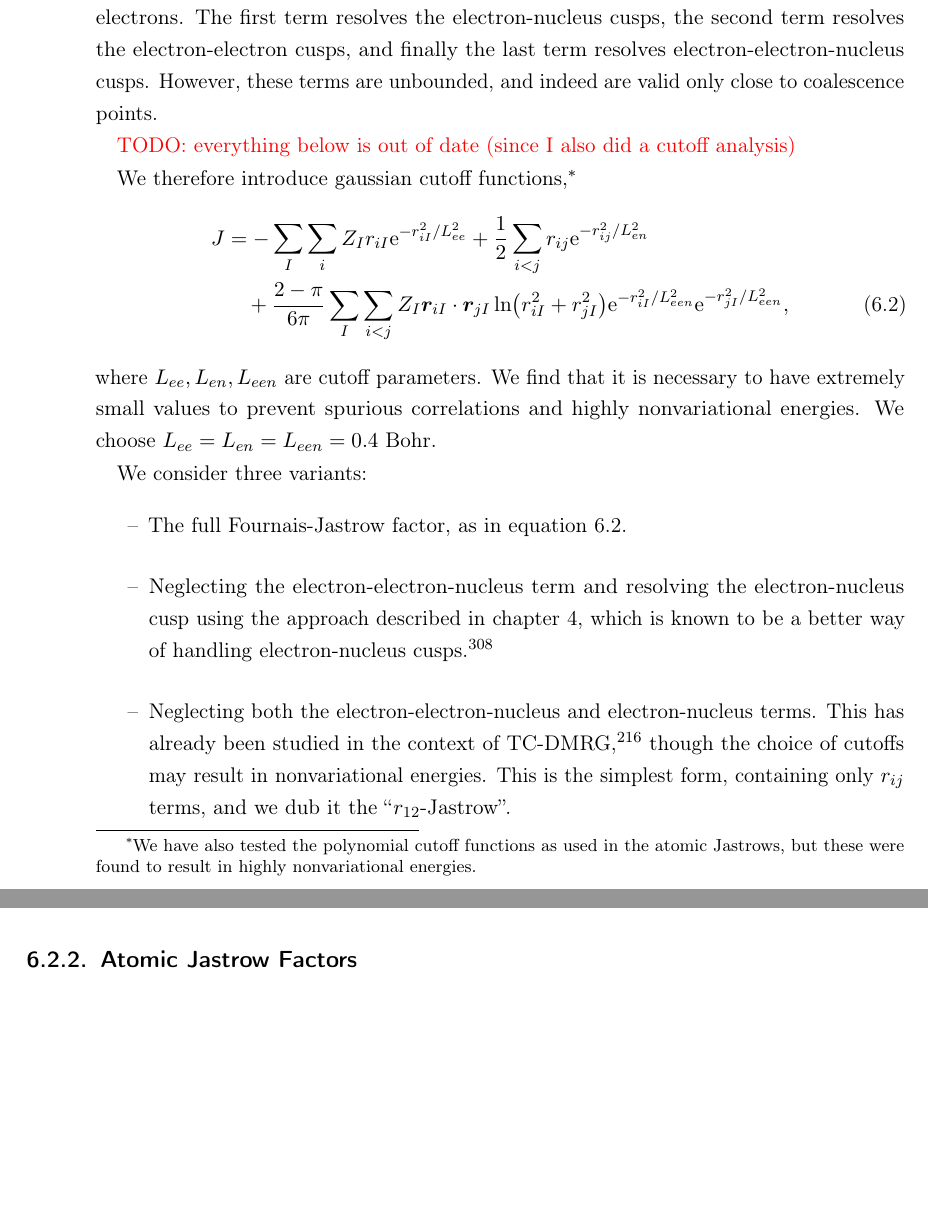
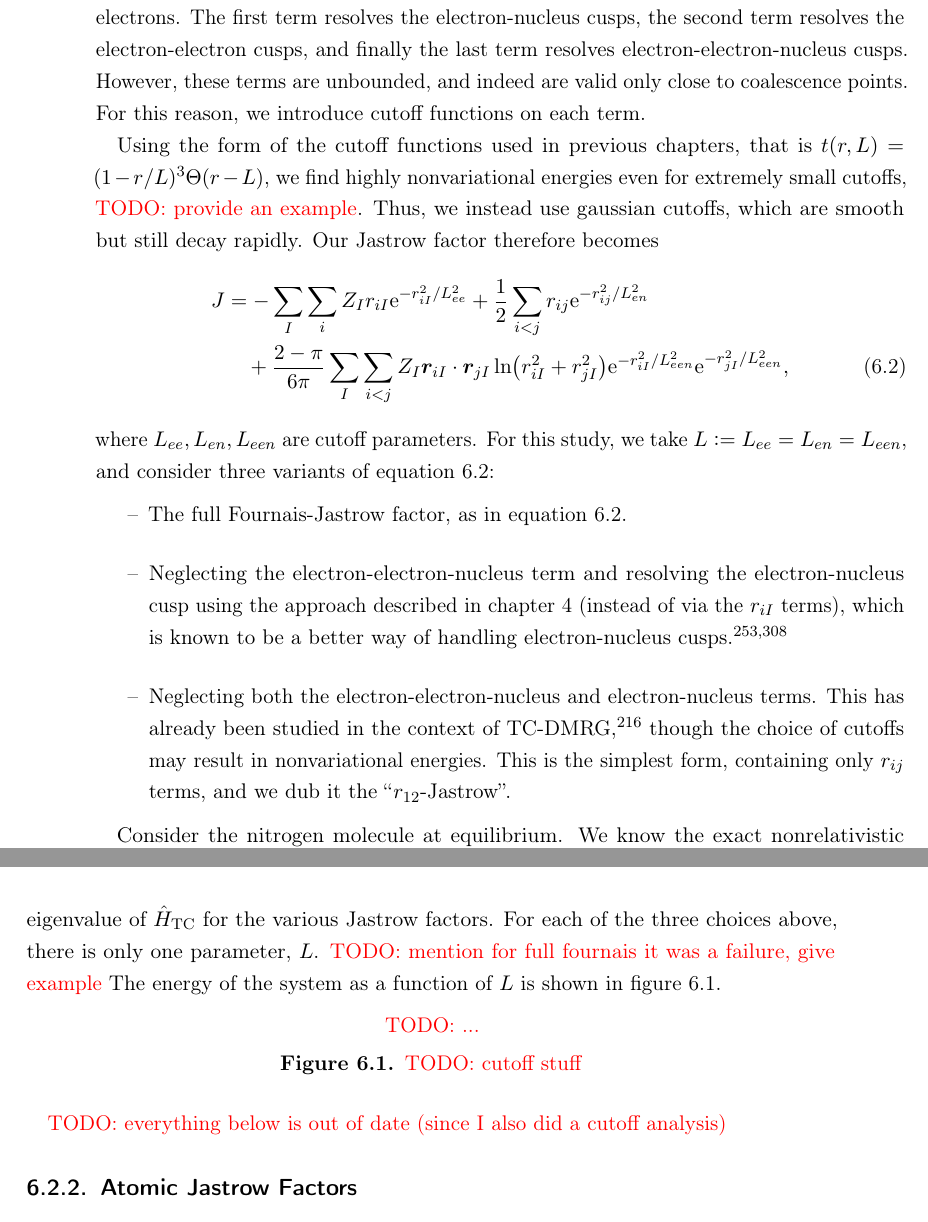
Before and after one commit to jphaupt/phdthesis_haupt, a LaTeX thesis (jphaupt_phdthesis.tex, which reads src/chapter_universal.tex, src/glossary_entries.tex): two parts of pages 99 and 100 of 144 before the commit and two parts of pages 101 and 102 of 146 after it, joined at a grey line, cut so that both start at the same text, the shorter picture padded with empty space. Compiled offline with pdfLaTeX.

Commit message:
get started on cutoff analysis

```diff
--- a/src/chapter_universal.tex
+++ b/src/chapter_universal.tex
@@ -24,25 +24,31 @@ The universal form of the Jastrow, which we shall dub the ``Fournais-Jastrow'' f
     \label{eq:fournais-full}
     J = -\sum_I\sum_i Z_Ir_{iI} + \frac 12\sum_{i<j}r_{ij} + \frac{2-\pi}{6\pi}\sum_I\sum_{i<j}Z_I\bm r_{iI}\cdot \bm r_{jI}\ln(r_{iI}^2+r_{jI}^2),
 \end{equation}
-where, as usual, upper case indices denote the nucleus, and lower case indices represent electrons. The first term resolves the electron-nucleus cusps, the second term resolves the electron-electron cusps, and finally the last term resolves electron-electron-nucleus cusps. However, these terms are unbounded, and indeed are valid only close to coalescence points.
+where, as usual, upper case indices denote the nucleus, and lower case indices represent electrons. The first term resolves the electron-nucleus cusps, the second term resolves the electron-electron cusps, and finally the last term resolves electron-electron-nucleus cusps. However, these terms are unbounded, and indeed are valid only close to coalescence points. For this reason, we introduce cutoff functions on each term.
 
-\todo{everything below is out of date (since I also did a cutoff analysis)}
-
-We therefore introduce gaussian cutoff functions,\footnote{We have also tested the polynomial cutoff functions as used in the atomic Jastrows, but these were found to result in highly nonvariational energies.}
+Using the form of the cutoff functions used in previous chapters, that is $t(r,L) = (1-r/L)^3\Theta(r-L)$, we find highly nonvariational energies even for extremely small cutoffs, \todo{provide an example}. Thus, we instead use gaussian cutoffs, which are smooth but still decay rapidly. Our Jastrow factor therefore becomes
 \begin{align}
     \label{eq:fournais-full-cutoffs}
     J &= -\sum_I\sum_i Z_Ir_{iI}\e^{-r_{iI}^2/L_{ee}^2} + \frac 12\sum_{i<j}r_{ij}\e^{-r_{ij}^2/L_{en}^2} \nonumber \\
     &\quad + \frac{2-\pi}{6\pi}\sum_I\sum_{i<j}Z_I\bm r_{iI}\cdot \bm r_{jI}\ln(r_{iI}^2+r_{jI}^2)\e^{-r_{iI}^2/L_{een}^2}\e^{-r_{jI}^2/L_{een}^2},
 \end{align}
-where $L_{ee}, L_{en}, L_{een}$ are cutoff parameters. We find that it is necessary to have extremely small values to prevent spurious correlations and highly nonvariational energies. We choose $L_{ee} = L_{en} = L_{een} = 0.4$ Bohr.
-
-We consider three variants:
+where $L_{ee}, L_{en}, L_{een}$ are cutoff parameters. For this study, we take $L\mathdef L_{ee} = L_{en} = L_{een}$, and consider three variants of equation \ref{eq:fournais-full-cutoffs}:
 \begin{itemize}
     \item The full Fournais-Jastrow factor, as in equation \ref{eq:fournais-full-cutoffs}.
-    \item Neglecting the electron-electron-nucleus term and resolving the electron-nucleus cusp using the approach described in \autoref{chap:opt}, which is known to be a better way of handling electron-nucleus cusps.\supercite{drummondJastrow2004}
+    \item Neglecting the electron-electron-nucleus term and resolving the electron-nucleus cusp using the approach described in \autoref{chap:opt} (instead of via the $r_{iI}$ terms), which is known to be a better way of handling electron-nucleus cusps.\supercite{drummondJastrow2004,needsVariational2020}
     \item Neglecting both the electron-electron-nucleus and electron-nucleus terms. This has already been studied in the context of TC-DMRG,\supercite{szenesStriking2024} though the choice of cutoffs may result in nonvariational energies. This is the simplest form, containing only $r_{ij}$ terms, and we dub it the ``$r_{12}$-Jastrow''.
 \end{itemize}
 
+Consider the nitrogen molecule at equilibrium. We know the exact nonrelativistic ground state energy from \gls{HEAT}\supercite{fellerSurvey2008} and can treat this as a lower bound for the lowest eigenvalue of $\htc$ for the various Jastrow factors. For each of the three choices above, there is only one parameter, $L$. \todo{mention for full fournais it was a failure, give example} The energy of the system as a function of $L$ is shown in figure \ref{fig:fournais-cutoff-n2}.
+
+\begin{figure}[htbp]
+    \centering
+    \todo{...}
+    \caption{\todo{cutoff stuff}}
+    \label{fig:fournais-cutoff-n2}
+\end{figure}
+
+\todo{everything below is out of date (since I also did a cutoff analysis)}
 \subsection{Atomic Jastrow Factors}
 
 Another approach we consider in reducing the need for optimisation is to optimise Jastrow factors for atomic systems and then reuse them in the molecular context. This can be considered a natural extension of starting with atomic orbitals for molecules. The key advantage here is flexibility while the key disadvantages include the need to optimise for the atoms, and the need to make a choice for the form of the Jastrow factor. In principle, we could produce a database of sophisticated atomic Jastrow factors that can then be queried to construct Jastrow factors for molecules or periodic systems. We use the Jastrow forms considered earlier in this dissertation, \begin{equation}
--- a/src/glossary_entries.tex
+++ b/src/glossary_entries.tex
@@ -86,6 +86,7 @@
 \newacronym{sCI}{sCI}{selected configuration interaction}
 \newacronym{exFCI}{exFCI}{extrapolated selected configuration interaction of \gls{FCI} quality}
 \newacronym{exSHCI}{exSHCI}{extrapolated semi-stochastic heat bath configuration interaction}
+\newacronym{HEAT}{HEAT}{high-accuracy extrapolated ab initio thermochemistry}
 \newacronym[first={MRCI}]{MRCI}{MRCI}{multireference configuration interaction}
 \newacronym{ED}{ED}{exact diagonalization}
 \newacronym{FCI}{FCI}{full configuration interaction}
```
Also changed, not shown: src/chapter_binding.tex (+1 -1 lines).
